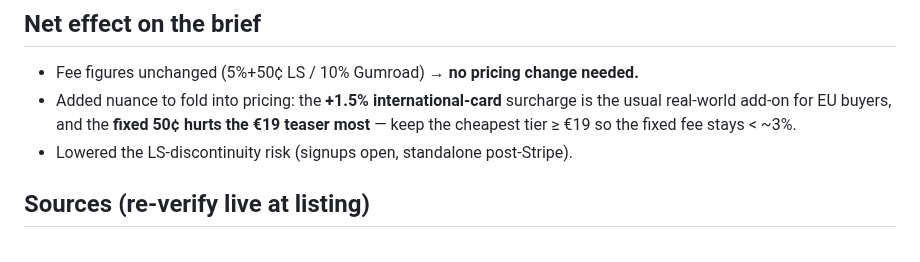
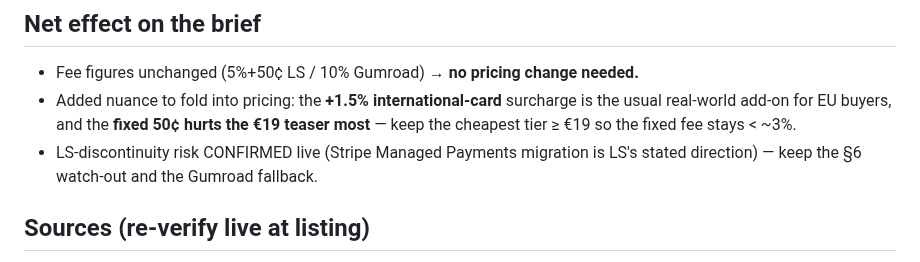
Before and after one commit to TicodeB/NeuroHive, a Markdown page: asset-forge/research/fees_vat_reverify_2026-05-31.md, the part around the change. GitHub-like rendering.

Commit message:
Fix stale contradictory line in fees/VAT research note
The Net-effect summary still said the LS-discontinuity risk was lowered;
correct it to CONFIRMED live (consistent with the rest of the note).

https://claude.ai/code/session_012SB7gg9Hb6CtjrqVoPCpyN

```diff
--- a/asset-forge/research/fees_vat_reverify_2026-05-31.md
+++ b/asset-forge/research/fees_vat_reverify_2026-05-31.md
@@ -61,7 +61,8 @@ page. One good source per fact, cross-checked.
 - Added nuance to fold into pricing: the **+1.5% international-card** surcharge is
   the usual real-world add-on for EU buyers, and the **fixed 50¢ hurts the €19
   teaser most** — keep the cheapest tier ≥ €19 so the fixed fee stays < ~3%.
-- Lowered the LS-discontinuity risk (signups open, standalone post-Stripe).
+- LS-discontinuity risk CONFIRMED live (Stripe Managed Payments migration is
+  LS's stated direction) — keep the §6 watch-out and the Gumroad fallback.
 
 ## Sources (re-verify live at listing)
 - lemonsqueezy.com/pricing · lemonsqueezy.com/help/billing/fees
```
